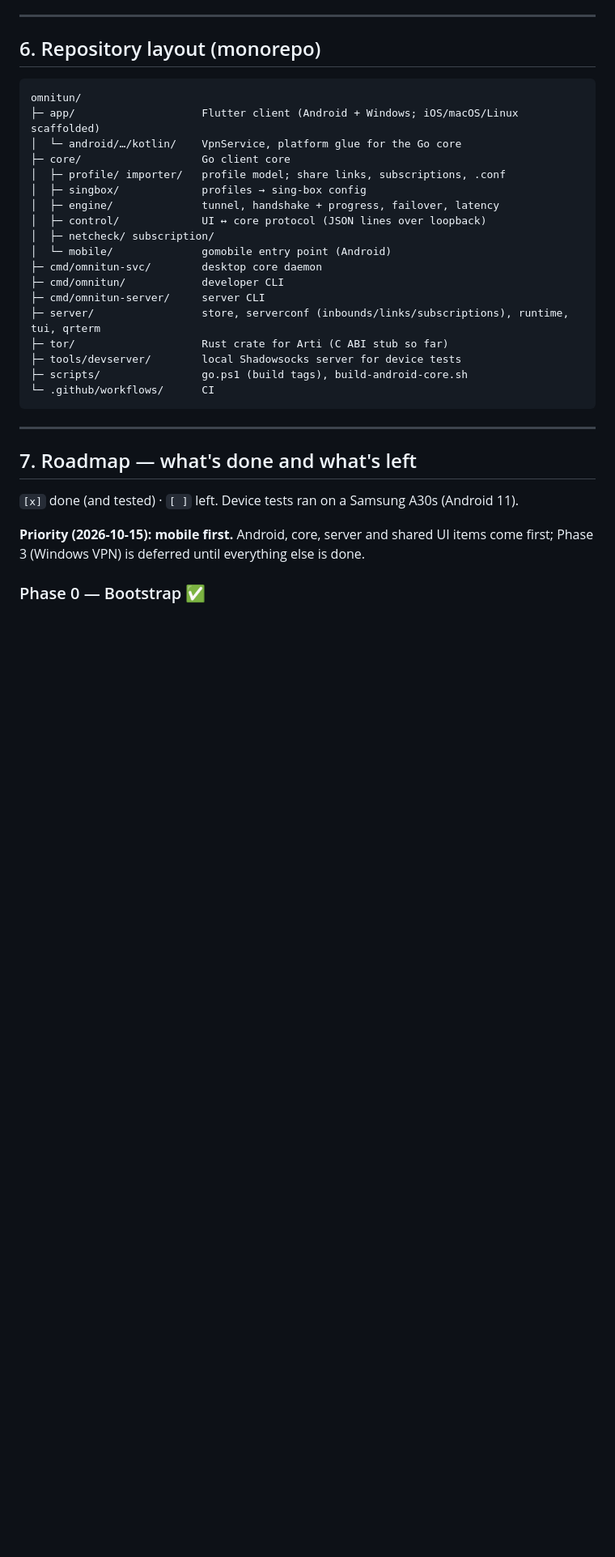
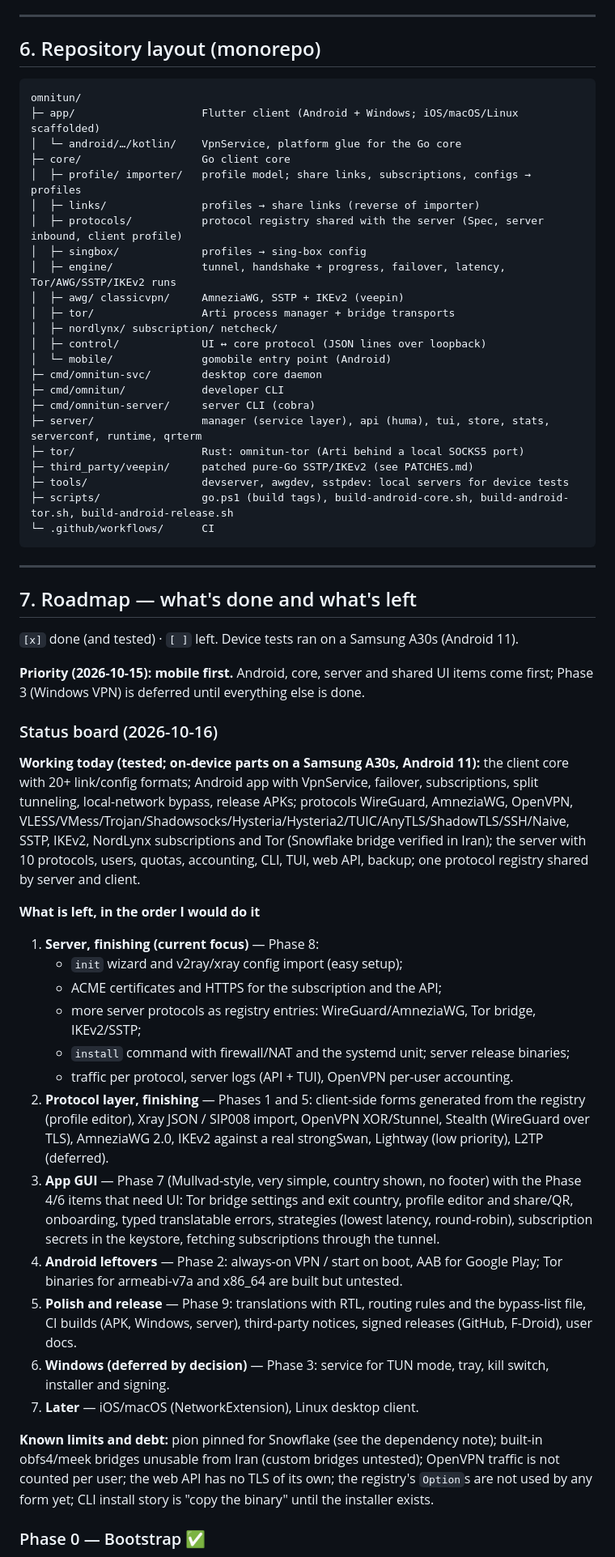
Before and after one commit to NoobforAl/omnitun, a Markdown page: PLAN.md, the part around one of its changes. Shown at 81% size. Rendered like a GitHub page; blank space fills up the shorter version.

Commit message:
PLAN.md: refresh stale sections, add status board and what is left
Co-Authored-By: Claude Sonnet 5.5 <noreply@anthropic.com>

````diff
--- a/PLAN.md
+++ b/PLAN.md
@@ -244,19 +249,24 @@ omnitun/
 ├─ app/                    Flutter client (Android + Windows; iOS/macOS/Linux scaffolded)
 │  └─ android/…/kotlin/    VpnService, platform glue for the Go core
 ├─ core/                   Go client core
-│  ├─ profile/ importer/   profile model; share links, subscriptions, .conf
+│  ├─ profile/ importer/   profile model; share links, subscriptions, configs → profiles
+│  ├─ links/               profiles → share links (reverse of importer)
+│  ├─ protocols/           protocol registry shared with the server (Spec, server inbound, client profile)
 │  ├─ singbox/             profiles → sing-box config
-│  ├─ engine/              tunnel, handshake + progress, failover, latency
+│  ├─ engine/              tunnel, handshake + progress, failover, latency, Tor/AWG/SSTP/IKEv2 runs
+│  ├─ awg/ classicvpn/     AmneziaWG, SSTP + IKEv2 (veepin)
+│  ├─ tor/                 Arti process manager + bridge transports
+│  ├─ nordlynx/ subscription/ netcheck/
 │  ├─ control/             UI ↔ core protocol (JSON lines over loopback)
-│  ├─ netcheck/ subscription/
 │  └─ mobile/              gomobile entry point (Android)
 ├─ cmd/omnitun-svc/        desktop core daemon
 ├─ cmd/omnitun/            developer CLI
-├─ cmd/omnitun-server/     server CLI
-├─ server/                 store, serverconf (inbounds/links/subscriptions), runtime, tui, qrterm
-├─ tor/                    Rust crate for Arti (C ABI stub so far)
-├─ tools/devserver/        local Shadowsocks server for device tests
-├─ scripts/                go.ps1 (build tags), build-android-core.sh
+├─ cmd/omnitun-server/     server CLI (cobra)
+├─ server/                 manager (service layer), api (huma), tui, store, stats, serverconf, runtime, qrterm
+├─ tor/                    Rust: omnitun-tor (Arti behind a local SOCKS5 port)
+├─ third_party/veepin/     patched pure-Go SSTP/IKEv2 (see PATCHES.md)
+├─ tools/                  devserver, awgdev, sstpdev: local servers for device tests
+├─ scripts/                go.ps1 (build tags), build-android-core.sh, build-android-tor.sh, build-android-release.sh
 └─ .github/workflows/      CI
 ```
 
@@ -267,6 +277,27 @@ omnitun/
 `[x]` done (and tested) · `[ ]` left. Device tests ran on a Samsung A30s (Android 11).
 
 **Priority (2026-10-15): mobile first.** Android, core, server and shared UI items come first; Phase 3 (Windows VPN) is deferred until everything else is done.
+
+### Status board (2026-10-16)
+
+**Working today (tested; on-device parts on a Samsung A30s, Android 11):** the client core with 20+ link/config formats; Android app with VpnService, failover, subscriptions, split tunneling, local-network bypass, release APKs; protocols WireGuard, AmneziaWG, OpenVPN, VLESS/VMess/Trojan/Shadowsocks/Hysteria/Hysteria2/TUIC/AnyTLS/ShadowTLS/SSH/Naive, SSTP, IKEv2, NordLynx subscriptions and Tor (Snowflake bridge verified in Iran); the server with 10 protocols, users, quotas, accounting, CLI, TUI, web API, backup; one protocol registry shared by server and client.
+
+**What is left, in the order I would do it**
+
+1. **Server, finishing (current focus)** — Phase 8:
+   - `init` wizard and v2ray/xray config import (easy setup);
+   - ACME certificates and HTTPS for the subscription and the API;
+   - more server protocols as registry entries: WireGuard/AmneziaWG, Tor bridge, IKEv2/SSTP;
+   - `install` command with firewall/NAT and the systemd unit; server release binaries;
+   - traffic per protocol, server logs (API + TUI), OpenVPN per-user accounting.
+2. **Protocol layer, finishing** — Phases 1 and 5: client-side forms generated from the registry (profile editor), Xray JSON / SIP008 import, OpenVPN XOR/Stunnel, Stealth (WireGuard over TLS), AmneziaWG 2.0, IKEv2 against a real strongSwan, Lightway (low priority), L2TP (deferred).
+3. **App GUI** — Phase 7 (Mullvad-style, very simple, country shown, no footer) with the Phase 4/6 items that need UI: Tor bridge settings and exit country, profile editor and share/QR, onboarding, typed translatable errors, strategies (lowest latency, round-robin), subscription secrets in the keystore, fetching subscriptions through the tunnel.
+4. **Android leftovers** — Phase 2: always-on VPN / start on boot, AAB for Google Play; Tor binaries for armeabi-v7a and x86_64 are built but untested.
+5. **Polish and release** — Phase 9: translations with RTL, routing rules and the bypass-list file, CI builds (APK, Windows, server), third-party notices, signed releases (GitHub, F-Droid), user docs.
+6. **Windows (deferred by decision)** — Phase 3: service for TUN mode, tray, kill switch, installer and signing.
+7. **Later** — iOS/macOS (NetworkExtension), Linux desktop client.
+
+**Known limits and debt:** pion pinned for Snowflake (see the dependency note); built-in obfs4/meek bridges unusable from Iran (custom bridges untested); OpenVPN traffic is not counted per user; the web API has no TLS of its own; the registry's `Option`s are not used by any form yet; CLI install story is "copy the binary" until the installer exists.
 
 ### Phase 0 — Bootstrap ✅
 - [x] Monorepo: Go module, Rust `tor` crate, Flutter app, CI workflow, MIT license
````
Also changed, not shown: other parts of PLAN.md (+26 -19 lines).
